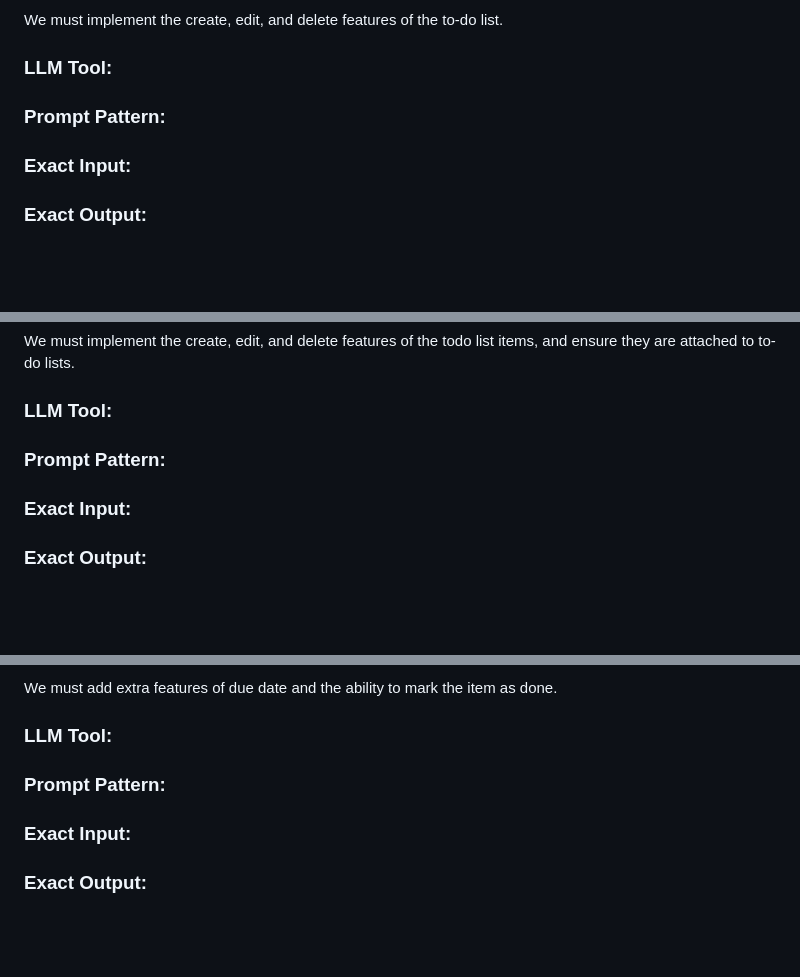
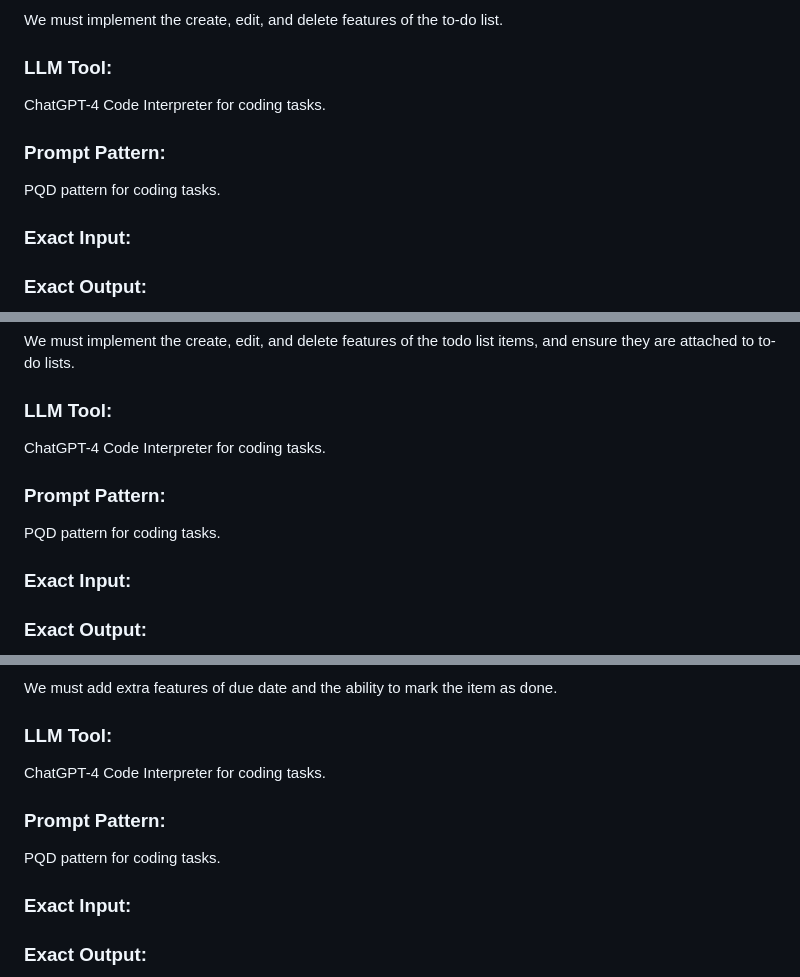
Before and after one commit to adamhoke/ai-software-engineering, a Markdown page: conversations/development/artifacts.md, 3 parts joined by grey strips. GitHub-like rendering; blank space fills up the shorter version.

Commit message:
Updating development artifacts conversation.

```diff
--- a/conversations/development/artifacts.md
+++ b/conversations/development/artifacts.md
@@ -133,9 +133,11 @@ We must implement the create, edit, and delete features of the to-do list.
 
 ### LLM Tool:
 
+ChatGPT-4 Code Interpreter for coding tasks.
 
 ### Prompt Pattern:
 
+PQD pattern for coding tasks.
 
 ### Exact Input:
 
@@ -156,9 +158,11 @@ We must implement the create, edit, and delete features of the todo list items,
 
 ### LLM Tool:
 
+ChatGPT-4 Code Interpreter for coding tasks.
 
 ### Prompt Pattern:
 
+PQD pattern for coding tasks.
 
 ### Exact Input:
 
@@ -179,9 +183,11 @@ We must add extra features of due date and the ability to mark the item as done.
 
 ### LLM Tool:
 
+ChatGPT-4 Code Interpreter for coding tasks.
 
 ### Prompt Pattern:
 
+PQD pattern for coding tasks.
 
 ### Exact Input:
 
```
Also changed, not shown: conversations/setup/artifacts.md (+4 -4 lines).
